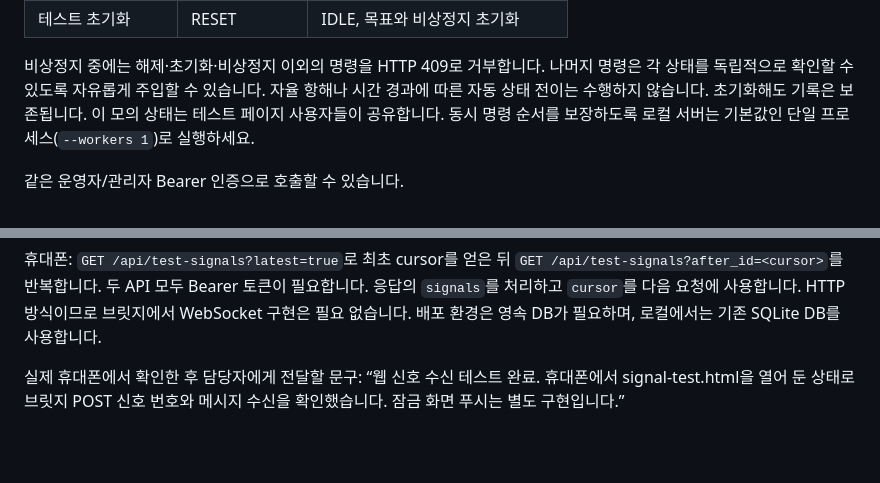
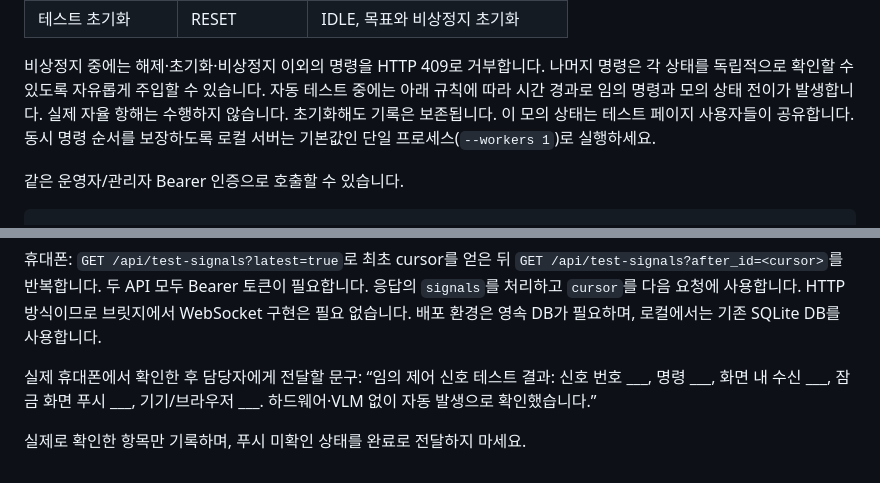
Before and after one commit to Chaejinn/Capstone_1, a Markdown page: SIGNAL_TEST.md, 2 parts joined by grey strips. Rendered like a GitHub page; blank space fills up the shorter version.

```diff
--- a/SIGNAL_TEST.md
+++ b/SIGNAL_TEST.md
@@ -47,7 +85,7 @@ PC에서 목표 X/Y(m)를 입력하고 제어 버튼을 누르면, 휴대폰에
 
 비상정지 중에는 해제·초기화·비상정지 이외의 명령을 HTTP 409로 거부합니다.
 나머지 명령은 각 상태를 독립적으로 확인할 수 있도록 자유롭게 주입할 수 있습니다.
-자율 항해나 시간 경과에 따른 자동 상태 전이는 수행하지 않습니다.
+자동 테스트 중에는 아래 규칙에 따라 시간 경과로 임의 명령과 모의 상태 전이가 발생합니다. 실제 자율 항해는 수행하지 않습니다.
 초기화해도 기록은 보존됩니다. 이 모의 상태는 테스트 페이지 사용자들이 공유합니다.
 동시 명령 순서를 보장하도록 로컬 서버는 기본값인 단일 프로세스(`--workers 1`)로 실행하세요.
 
@@ -112,5 +150,7 @@ HTTP 방식이므로 브릿지에서 WebSocket 구현은 필요 없습니다.
 배포 환경은 영속 DB가 필요하며, 로컬에서는 기존 SQLite DB를 사용합니다.
 
 실제 휴대폰에서 확인한 후 담당자에게 전달할 문구:
-“웹 신호 수신 테스트 완료. 휴대폰에서 signal-test.html을 열어 둔 상태로
-브릿지 POST 신호 번호와 메시지 수신을 확인했습니다. 잠금 화면 푸시는 별도 구현입니다.”
+“임의 제어 신호 테스트 결과: 신호 번호 ___, 명령 ___, 화면 내 수신 ___,
+잠금 화면 푸시 ___, 기기/브라우저 ___. 하드웨어·VLM 없이 자동 발생으로 확인했습니다.”
+
+실제로 확인한 항목만 기록하며, 푸시 미확인 상태를 완료로 전달하지 마세요.
```
Also changed, not shown: other parts of SIGNAL_TEST.md (+43 -5 lines).
